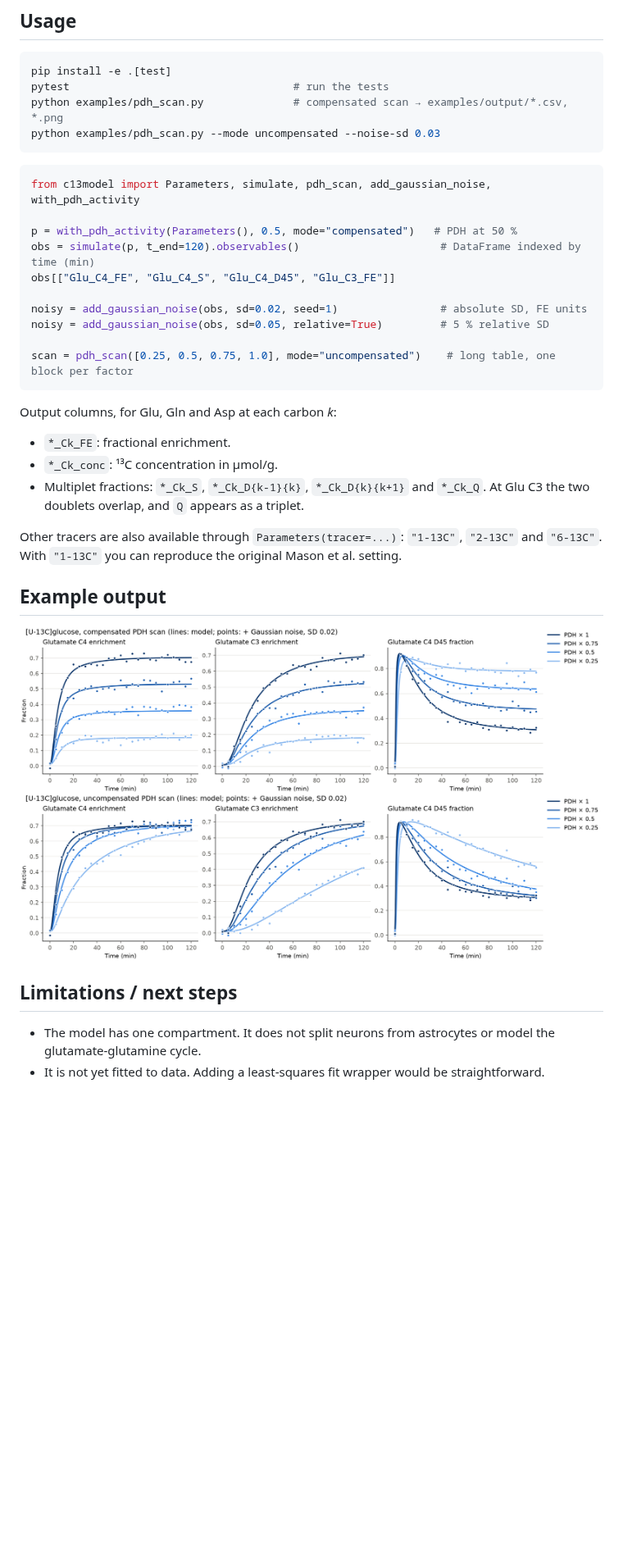
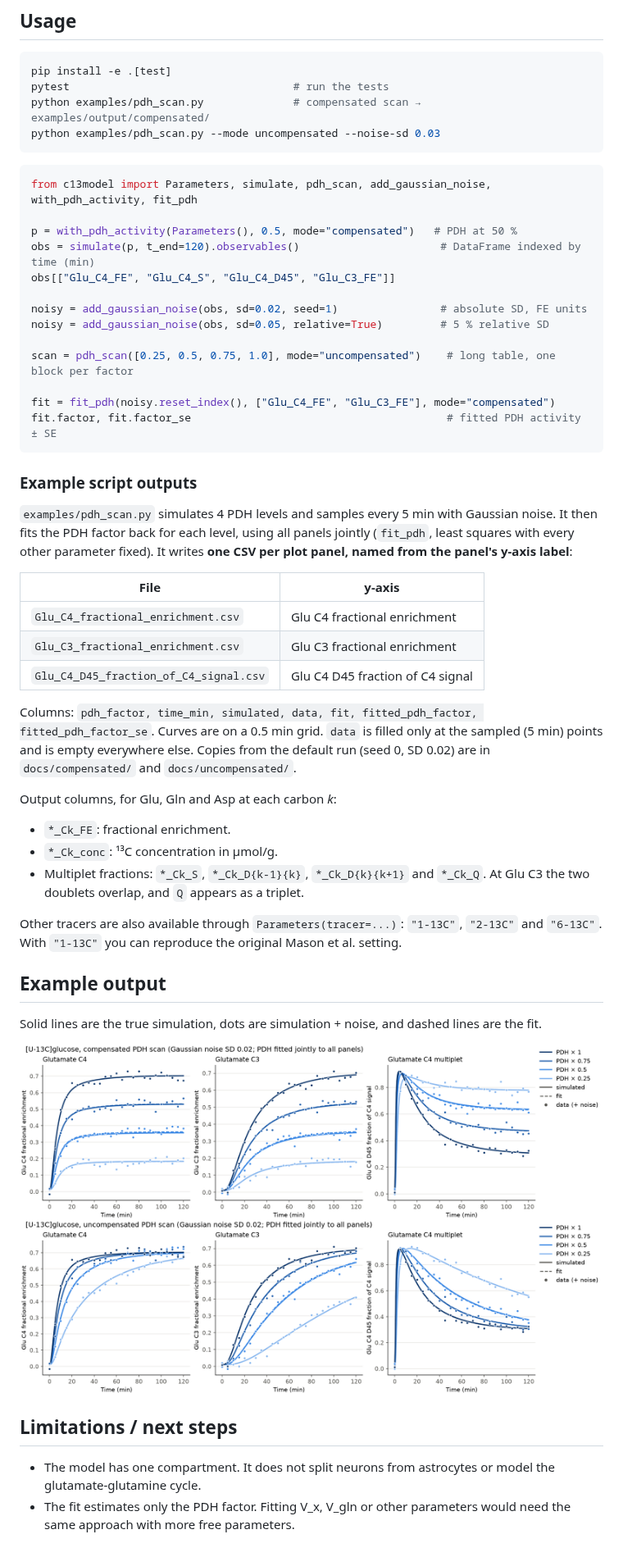
Before and after one commit to Hogzilla-cpu/GLP-1-Labelling, a Markdown page: README.md, the part around the change. Shown at 82% size. Drawn GitHub-style; pictures changed too: docs/compensated/pdh_scan.png (added), docs/pdh_scan_compensated.png (deleted), docs/pdh_scan_uncompensated.png (deleted); blank space fills up the shorter version.

````diff
--- a/README.md
+++ b/README.md
@@ -68,12 +68,12 @@ Acetyl-CoA balance gives **V_TCA = V_PDH + V_dil**. You can change PDH activity
 ```bash
 pip install -e .[test]
 pytest                                   # run the tests
-python examples/pdh_scan.py              # compensated scan → examples/output/*.csv, *.png
+python examples/pdh_scan.py              # compensated scan → examples/output/compensated/
 python examples/pdh_scan.py --mode uncompensated --noise-sd 0.03
 ```
 
 ```python
-from c13model import Parameters, simulate, pdh_scan, add_gaussian_noise, with_pdh_activity
+from c13model import Parameters, simulate, pdh_scan, add_gaussian_noise, with_pdh_activity, fit_pdh
 
 p = with_pdh_activity(Parameters(), 0.5, mode="compensated")   # PDH at 50 %
 obs = simulate(p, t_end=120).observables()                      # DataFrame indexed by time (min)
@@ -83,7 +83,28 @@ noisy = add_gaussian_noise(obs, sd=0.02, seed=1)                # absolute SD, F
 noisy = add_gaussian_noise(obs, sd=0.05, relative=True)         # 5 % relative SD
 
 scan = pdh_scan([0.25, 0.5, 0.75, 1.0], mode="uncompensated")    # long table, one block per factor
+
+fit = fit_pdh(noisy.reset_index(), ["Glu_C4_FE", "Glu_C3_FE"], mode="compensated")
+fit.factor, fit.factor_se                                        # fitted PDH activity ± SE
 ```
+
+### Example script outputs
+
+`examples/pdh_scan.py` simulates 4 PDH levels and samples every 5 min with Gaussian noise. It
+then fits the PDH factor back for each level, using all panels jointly (`fit_pdh`, least
+squares with every other parameter fixed). It writes **one CSV per plot panel, named from the
+panel's y-axis label**:
+
+| File | y-axis |
+|---|---|
+| `Glu_C4_fractional_enrichment.csv` | Glu C4 fractional enrichment |
+| `Glu_C3_fractional_enrichment.csv` | Glu C3 fractional enrichment |
+| `Glu_C4_D45_fraction_of_C4_signal.csv` | Glu C4 D45 fraction of C4 signal |
+
+Columns: `pdh_factor, time_min, simulated, data, fit, fitted_pdh_factor, fitted_pdh_factor_se`.
+Curves are on a 0.5 min grid. `data` is filled only at the sampled (5 min) points and is empty
+everywhere else. Copies from the default run (seed 0, SD 0.02) are in `docs/compensated/` and
+`docs/uncompensated/`.
 
 Output columns, for Glu, Gln and Asp at each carbon *k*:
 * `*_Ck_FE`: fractional enrichment.
@@ -96,11 +117,13 @@ Other tracers are also available through `Parameters(tracer=...)`: `"1-13C"`, `"
 
 ## Example output
 
-![compensated](docs/pdh_scan_compensated.png)
-![uncompensated](docs/pdh_scan_uncompensated.png)
+Solid lines are the true simulation, dots are simulation + noise, and dashed lines are the fit.
+
+![compensated](docs/compensated/pdh_scan.png)
+![uncompensated](docs/uncompensated/pdh_scan.png)
 
 ## Limitations / next steps
 
 * The model has one compartment. It does not split neurons from astrocytes or model the
   glutamate-glutamine cycle.
-* It is not yet fitted to data. Adding a least-squares fit wrapper would be straightforward.
+* The fit estimates only the PDH factor. Fitting V_x, V_gln or other parameters would need the same approach with more free parameters.
````
Also changed, not shown: 10 other files.
